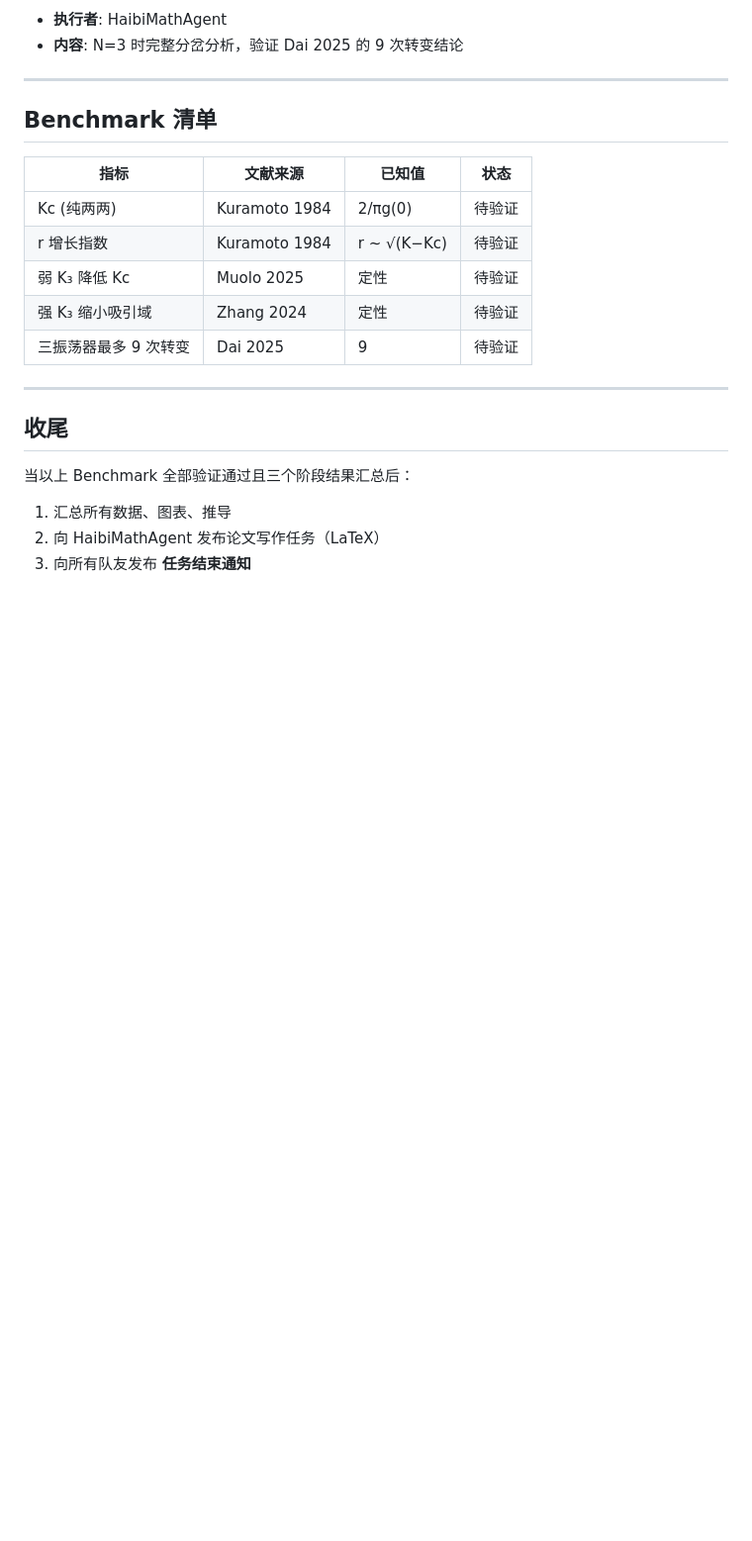
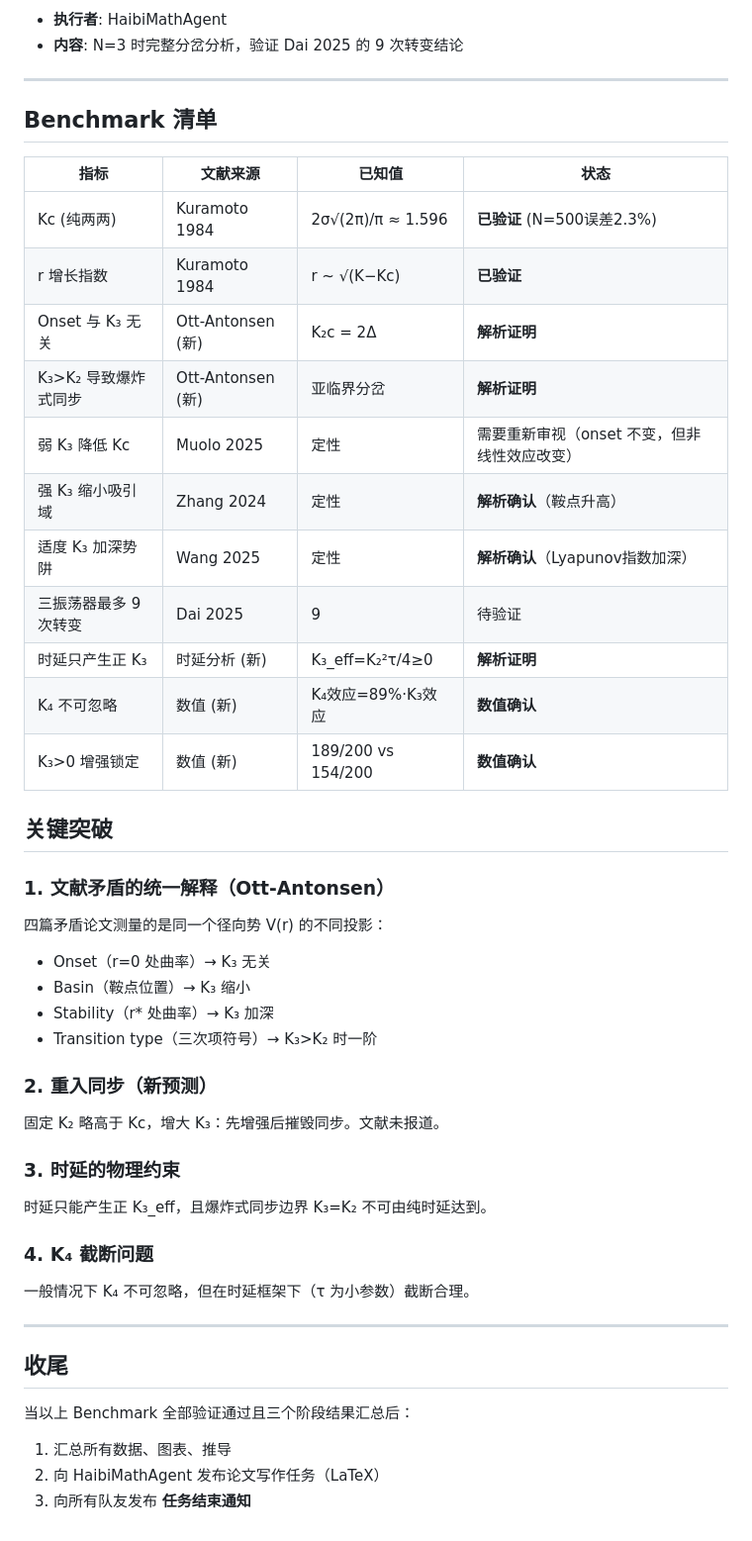
Before and after one commit to DataLab-atom/code_from_my_agent, a Markdown page: exploration_plan.md, the part around the change. Shown at 99% size. Drawn GitHub-style; blank space fills up the shorter version.

Commit message:
Update exploration plan with key breakthroughs from completed tasks
Major findings:
- Fixed Kc formula bug (correct: 2σ√(2π)/π ≈ 1.596)
- Ott-Antonsen unifies all 4 contradictory papers
- New prediction: reentrant synchronization
- Time delay only produces K₃≥0, explosive sync unreachable
- K₄ not negligible (89% of K₃ effect), but justified under time-delay framework

Co-Authored-By: Claude Opus 4.6 (1M context) <noreply@anthropic.com>

```diff
--- a/exploration_plan.md
+++ b/exploration_plan.md
@@ -77,11 +77,35 @@
 
 | 指标 | 文献来源 | 已知值 | 状态 |
 |------|---------|--------|------|
-| Kc (纯两两) | Kuramoto 1984 | 2/πg(0) | 待验证 |
-| r 增长指数 | Kuramoto 1984 | r ~ √(K−Kc) | 待验证 |
-| 弱 K₃ 降低 Kc | Muolo 2025 | 定性 | 待验证 |
-| 强 K₃ 缩小吸引域 | Zhang 2024 | 定性 | 待验证 |
+| Kc (纯两两) | Kuramoto 1984 | 2σ√(2π)/π ≈ 1.596 | **已验证** (N=500误差2.3%) |
+| r 增长指数 | Kuramoto 1984 | r ~ √(K−Kc) | **已验证** |
+| Onset 与 K₃ 无关 | Ott-Antonsen (新) | K₂c = 2Δ | **解析证明** |
+| K₃>K₂ 导致爆炸式同步 | Ott-Antonsen (新) | 亚临界分岔 | **解析证明** |
+| 弱 K₃ 降低 Kc | Muolo 2025 | 定性 | 需要重新审视（onset 不变，但非线性效应改变） |
+| 强 K₃ 缩小吸引域 | Zhang 2024 | 定性 | **解析确认**（鞍点升高） |
+| 适度 K₃ 加深势阱 | Wang 2025 | 定性 | **解析确认**（Lyapunov指数加深） |
 | 三振荡器最多 9 次转变 | Dai 2025 | 9 | 待验证 |
+| 时延只产生正 K₃ | 时延分析 (新) | K₃_eff=K₂²τ/4≥0 | **解析证明** |
+| K₄ 不可忽略 | 数值 (新) | K₄效应=89%·K₃效应 | **数值确认** |
+| K₃>0 增强锁定 | 数值 (新) | 189/200 vs 154/200 | **数值确认** |
+
+## 关键突破
+
+### 1. 文献矛盾的统一解释（Ott-Antonsen）
+四篇矛盾论文测量的是同一个径向势 V(r) 的不同投影：
+- Onset（r=0 处曲率）→ K₃ 无关
+- Basin（鞍点位置）→ K₃ 缩小
+- Stability（r* 处曲率）→ K₃ 加深
+- Transition type（三次项符号）→ K₃>K₂ 时一阶
+
+### 2. 重入同步（新预测）
+固定 K₂ 略高于 Kc，增大 K₃：先增强后摧毁同步。文献未报道。
+
+### 3. 时延的物理约束
+时延只能产生正 K₃_eff，且爆炸式同步边界 K₃=K₂ 不可由纯时延达到。
+
+### 4. K₄ 截断问题
+一般情况下 K₄ 不可忽略，但在时延框架下（τ 为小参数）截断合理。
 
 ---
 
```
